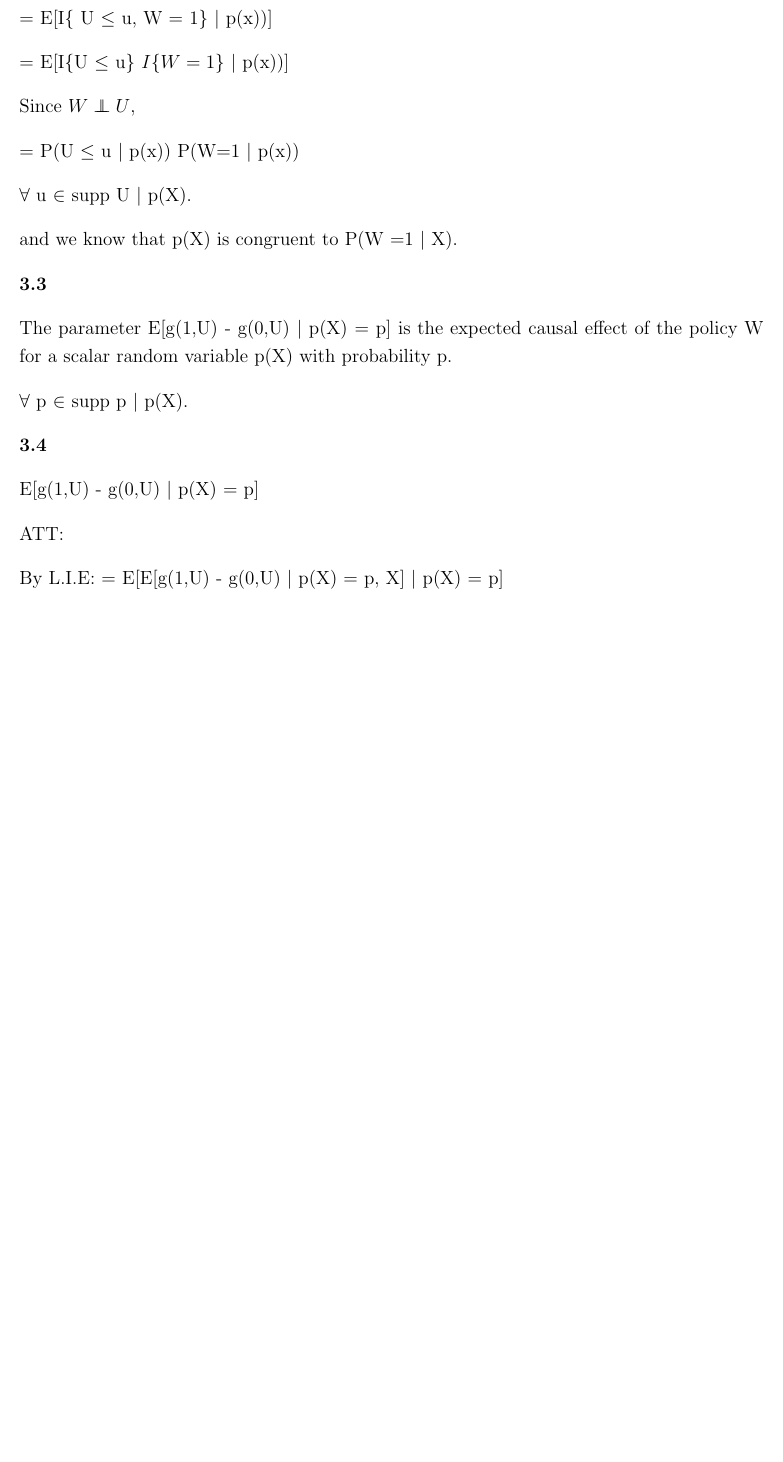
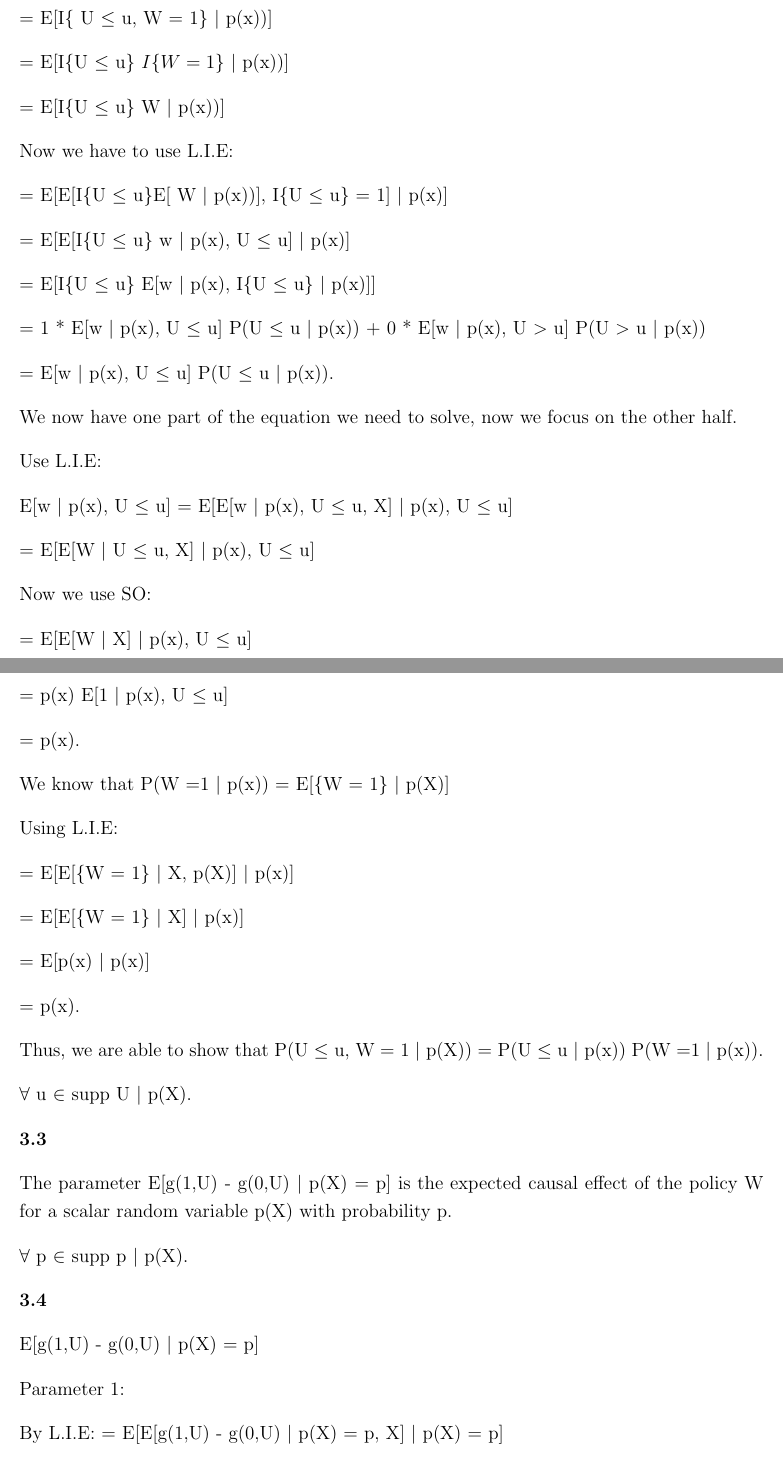
Before and after one commit to alexd1-comp/Econ-21020-PSet1, a LaTeX problem sheet (Pset4.tex): part of page 3 of 6 before the commit and two parts of pages 3 and 4 of 8 after it, the two joined at a grey line, cut so that both start at the same text, the shorter picture padded with empty space. Compiled offline with pdfLaTeX.

Commit message:
Updates from Overleaf

```diff
--- a/Pset4.tex
+++ b/Pset4.tex
@@ -106,13 +108,53 @@ P(U $\leq$ u, W = 1 $\mid$ p(X)) = P(U $\leq$ u, W = 1 $\mid$ p(X))
 
 = E[I\{U $\leq$ u\} $I\{ W=1\}$ $\mid$ p(x))]
 
-Since $W \independent U$,
+= E[I\{U $\leq$ u\} W $\mid$ p(x))]
 
-=  P(U $\leq$ u $\mid$ p(x)) P(W=1 $\mid$ p(x))
+Now we have to use L.I.E:
+
+= E[E[I\{U $\leq$ u\}E[ W $\mid$ p(x))], I\{U $\leq$ u\} = 1] $\mid$ p(x)]
+
+= E[E[I\{U $\leq$ u\} w $\mid$ p(x), U $\leq$ u] $\mid$ p(x)]
+
+= E[I\{U $\leq$ u\} E[w $\mid$ p(x), I\{U $\leq$ u\} $\mid$ p(x)]]
+
+= 1 * E[w $\mid$ p(x), U $\leq$ u] P(U $\leq$ u $\mid$ p(x)) + 0 * E[w $\mid$ p(x), U $>$ u] P(U $>$ u $\mid$ p(x))
+
+= E[w $\mid$ p(x), U $\leq$ u] P(U $\leq$ u $\mid$ p(x)).
+
+We now have one part of the equation we need to solve, now we focus on the other half.
+
+Use L.I.E:
+
+E[w $\mid$ p(x), U $\leq$ u] = E[E[w $\mid$ p(x), U $\leq$ u, X] $\mid$ p(x), U $\leq$ u]
+
+= E[E[W $\mid$ U $\leq$ u, X] $\mid$ p(x), U $\leq$ u]
+
+Now we use SO:
+
+= E[E[W $\mid$ X] $\mid$ p(x), U $\leq$ u]
+
+= E[p(x) $\mid$ p(x), U $\leq$ u]
+
+= p(x) E[1 $\mid$ p(x), U $\leq$ u]
+
+= p(x).
+
+We know that P(W =1 $\mid$ p(x)) = E[\{W = 1\} $\mid$ p(X)]
+
+Using L.I.E:
+
+= E[E[\{W = 1\} $\mid$ X, p(X)] $\mid$ p(x)]
+
+= E[E[\{W = 1\} $\mid$ X] $\mid$ p(x)]
+
+= E[p(x) $\mid$ p(x)]
+
+= p(x).
+
+Thus, we are able to show that P(U $\leq$ u, W = 1 $\mid$ p(X)) = P(U $\leq$ u $\mid$ p(x)) P(W =1 $\mid$ p(x)).
 
 $\forall$ u $\in$ supp U $\mid$ p(X).
-
-and we know that p(X) is congruent to P(W =1 $\mid$ X).
 
 \textbf{3.3}
 
@@ -124,7 +166,7 @@ $\forall$ p $\in$ supp p $\mid$ p(X).
 
 E[g(1,U) - g(0,U) $\mid$ p(X) = p]
 
-ATT:
+Parameter 1:
 
 By L.I.E:
 = E[E[g(1,U) - g(0,U) $\mid$ p(X) = p, X] $\mid$ p(X) = p]
```
Also changed, not shown: Pset4.tex (16 more changed lines), 1 other file.
